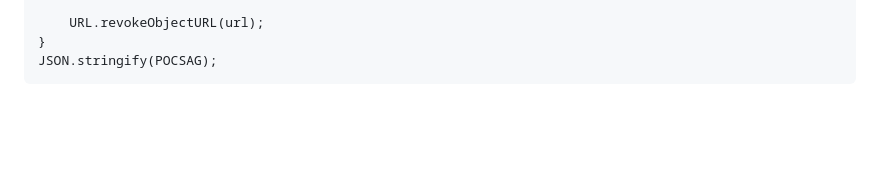
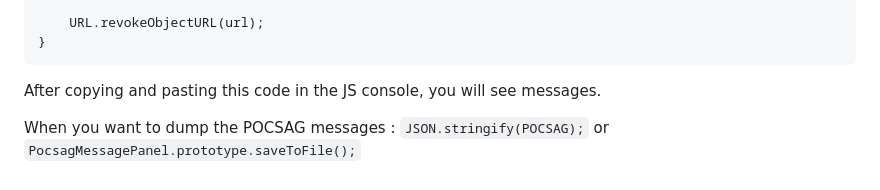
Before and after one commit to psa-jforestier/palmeteo, a Markdown page: POCSAG_Weather.md, the part around the change. GitHub-like rendering; blank space fills up the shorter version.

Commit message:
Update POCSAG_Weather.md with usage instructions
Added instructions for dumping POCSAG messages.

````diff
--- a/POCSAG_Weather.md
+++ b/POCSAG_Weather.md
@@ -149,5 +149,7 @@ PocsagMessagePanel.prototype.saveToFile = function()
 
 	URL.revokeObjectURL(url);
 }
-JSON.stringify(POCSAG);
 ```
+After copying and pasting this code in the JS console, you will see messages.
+
+When you want to dump the POCSAG messages : `JSON.stringify(POCSAG);` or `PocsagMessagePanel.prototype.saveToFile();`
````
